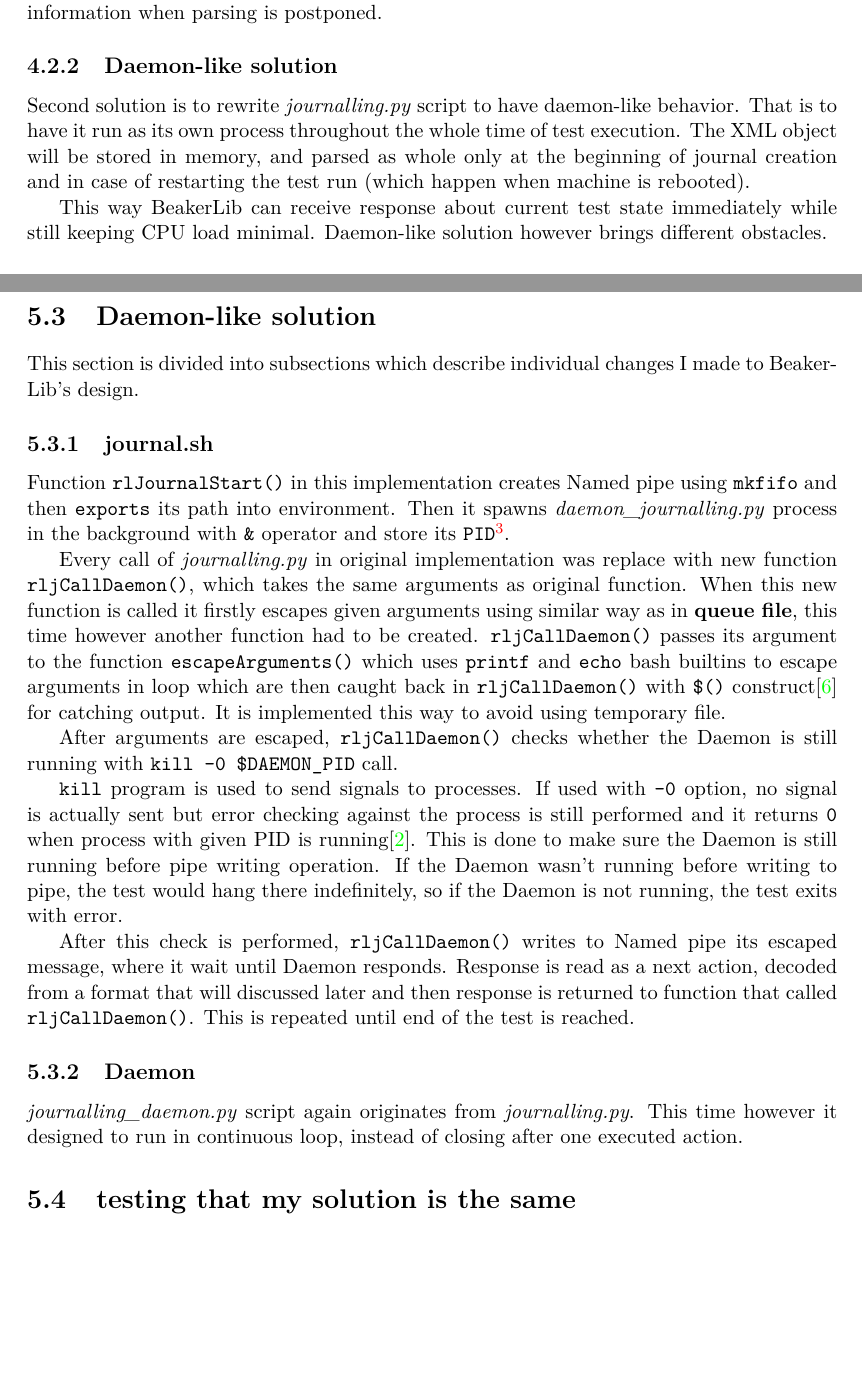
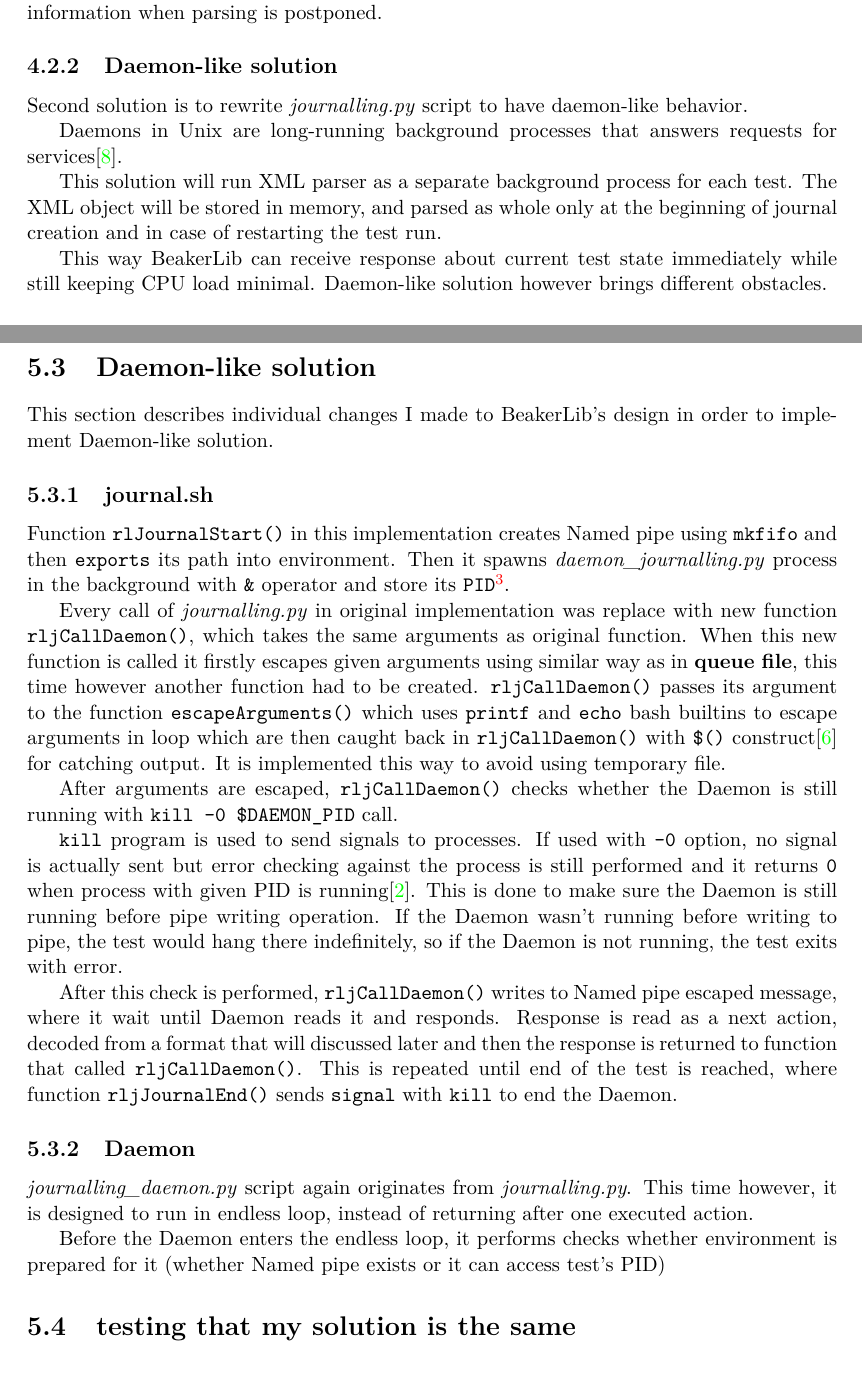
Before and after one commit to hegerj/bachelor_thesis, a LaTeX thesis (xheger00-BeakerLib-optimization.tex, which reads projekt-01-text.tex): two parts of pages 18 and 23 of 32, joined at a grey line, cut so that both start at the same text. Compiled offline with pdfLaTeX.

Commit message:
even more

```diff
--- a/projekt-01-text.tex
+++ b/projekt-01-text.tex
@@ -314,7 +313,11 @@
 The way BeakerLib is designed now it in most cases expects some form of return value from \textit{journalling.py} immediately after adding a log to a journal. Performed logging either returns code indicating success of failure or \texttt{string} with information about the current state of test. This presents problem as there is no way how to communicate back these information when parsing is postponed.
 
 \subsection{Daemon-like solution}
-Second solution is to rewrite \textit{journalling.py} script to have daemon-like behavior. That is to have it run as its own process throughout the whole time of test execution. The XML object will be stored in memory, and parsed as whole only at the beginning of journal creation and in case of restarting the test run (which happen when machine is rebooted).
+Second solution is to rewrite \textit{journalling.py} script to have daemon-like behavior.
+
+Daemons in Unix are long-running background processes that answers requests for services\cite{daemon_explanation}.
+
+This solution will run XML parser as a separate background process for each test. The XML object will be stored in memory, and parsed as whole only at the beginning of journal creation and in case of restarting the test run.
 
 This way BeakerLib can receive response about current test state immediately while still keeping CPU load minimal. Daemon-like solution however brings different obstacles.
 
@@ -402,7 +405,7 @@
 Solving this issue would require more extensive changes to BeakerLib's design which I decided not to implement for now so \textbf{Queue file} solution remains only as a proof of concept.
 
 \section{Daemon-like solution}
-This section is divided into subsections which describe individual changes I made to BeakerLib's design.
+This section describes individual changes I made to BeakerLib's design in order to implement Daemon-like solution.
 
 \subsection{journal.sh}
 Function \texttt{rlJournalStart()} in this implementation creates Named pipe using \texttt{mkfifo} and then \texttt{exports} its path into environment.
@@ -414,11 +417,13 @@
 
 \texttt{kill} program is used to send signals to processes. If used with \texttt{-0} option, no signal is actually sent but error checking against the process is still performed and it returns \texttt{0} when process with given PID is running\cite{man_kill}. This is done to make sure the Daemon is still running before pipe writing operation.  If the Daemon wasn't running before writing to pipe, the test would hang there indefinitely, so if the Daemon is not running, the test exits with error.
 
-After this check is performed, \texttt{rljCallDaemon()} writes to Named pipe its escaped message, where it wait until Daemon responds. Response is read as a next action, decoded from a format that will discussed later and then response is returned to function that called \texttt{rljCallDaemon()}.
-This is repeated until end of the test is reached.
+After this check is performed, \texttt{rljCallDaemon()} writes to Named pipe escaped message, where it wait until Daemon reads it and responds. Response is read as a next action, decoded from a format that will discussed later and then the response is returned to function that called \texttt{rljCallDaemon()}.
+This is repeated until end of the test is reached, where function \texttt{rljJournalEnd()} sends \texttt{signal} with \texttt{kill} to end the Daemon.
 
 \subsection{Daemon}
-\textit{journalling\_daemon.py} script again originates from \textit{journalling.py}. This time however it designed to run in continuous loop, instead of closing after one executed action.
+\textit{journalling\_daemon.py} script again originates from \textit{journalling.py}. This time however, it is designed to run in endless loop, instead of returning after one executed action.
+
+Before the Daemon enters the endless loop, it performs checks whether environment is prepared for it (whether Named pipe exists or it can access test's PID)
 
 \section{testing that my solution is the same}
 
```
Also changed, not shown: projekt-20-literatura-bibliography.bib (+8 -1 lines), xheger00-BeakerLib-optimization.pdf, projekt-01-text.tex (7 more changed lines).
